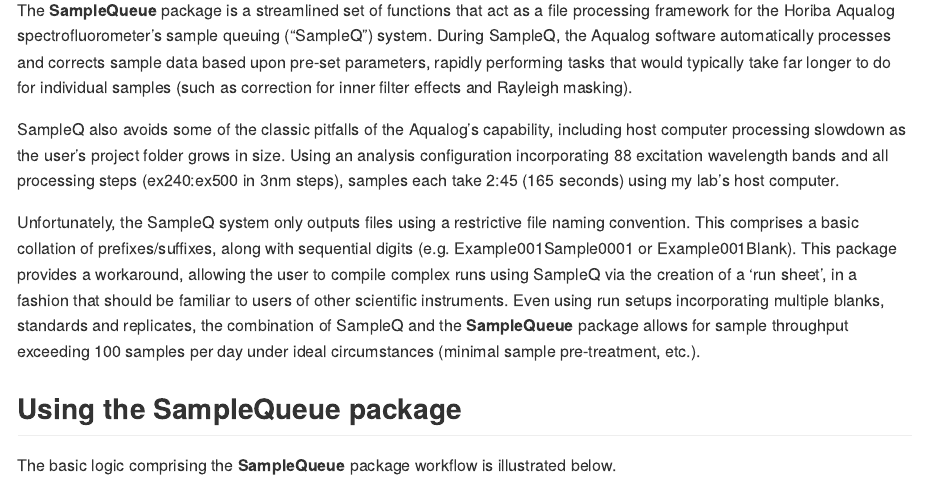
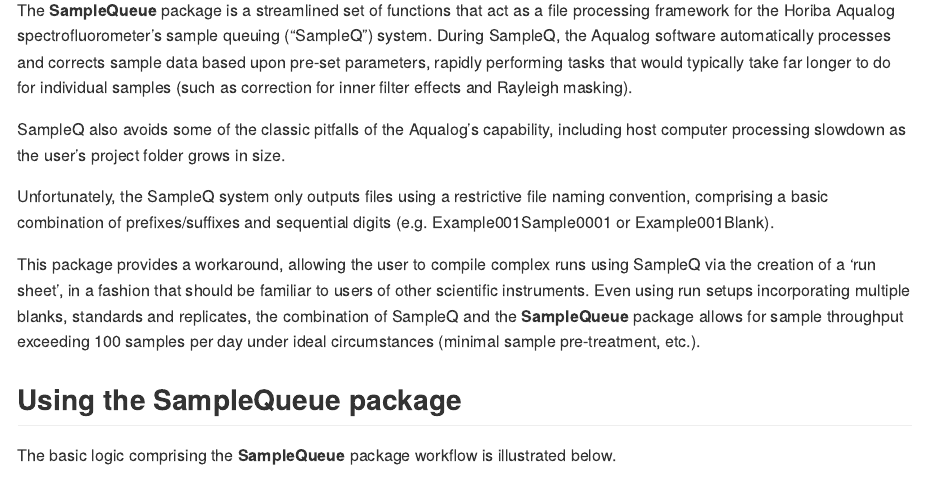
Before and after one commit to MRPHarris/SampleQueue, an R Markdown document (README.Rmd): the page in a window 1100 px wide, from 150 px down. The pictures show the output file README.md that the author committed with the source, drawn offline in the style of GitHub.

Commit message:
readme update

```diff
--- a/README.Rmd
+++ b/README.Rmd
@@ -24,9 +24,11 @@
 
 The **SampleQueue** package is a streamlined set of functions that act as a file processing framework for the Horiba Aqualog spectrofluorometer's sample queuing ("SampleQ") system. During SampleQ, the Aqualog software automatically processes and corrects sample data based upon pre-set parameters, rapidly performing tasks that would typically take far longer to do for individual samples (such as correction for inner filter effects and Rayleigh masking).
 
-SampleQ also avoids some of the classic pitfalls of the Aqualog's capability, including host computer processing slowdown as the user's project folder grows in size. Using an analysis configuration incorporating 88 excitation wavelength bands and all processing steps (ex240:ex500 in 3nm steps), samples each take 2:45 (165 seconds) using my lab's host computer.
+SampleQ also avoids some of the classic pitfalls of the Aqualog's capability, including host computer processing slowdown as the user's project folder grows in size.
 
-Unfortunately, the SampleQ system only outputs files using a restrictive file naming convention. This comprises a basic collation of prefixes/suffixes, along with sequential digits (e.g. Example001Sample0001 or Example001Blank). This package provides a workaround, allowing the user to compile complex runs using SampleQ via the creation of a 'run sheet', in a fashion that should be familiar to users of other scientific instruments. Even using run setups incorporating multiple blanks, standards and replicates, the combination of SampleQ and the **SampleQueue** package allows for sample throughput exceeding 100 samples per day under ideal circumstances (minimal sample pre-treatment, etc.).
+Unfortunately, the SampleQ system only outputs files using a restrictive file naming convention, comprising a basic combination of prefixes/suffixes and sequential digits (e.g. Example001Sample0001 or Example001Blank).
+
+This package provides a workaround, allowing the user to compile complex runs using SampleQ via the creation of a 'run sheet', in a fashion that should be familiar to users of other scientific instruments. Even using run setups incorporating multiple blanks, standards and replicates, the combination of SampleQ and the **SampleQueue** package allows for sample throughput exceeding 100 samples per day under ideal circumstances (minimal sample pre-treatment, etc.).
 
 ## Using the SampleQueue package
 
```
Also changed, not shown: README.md.
